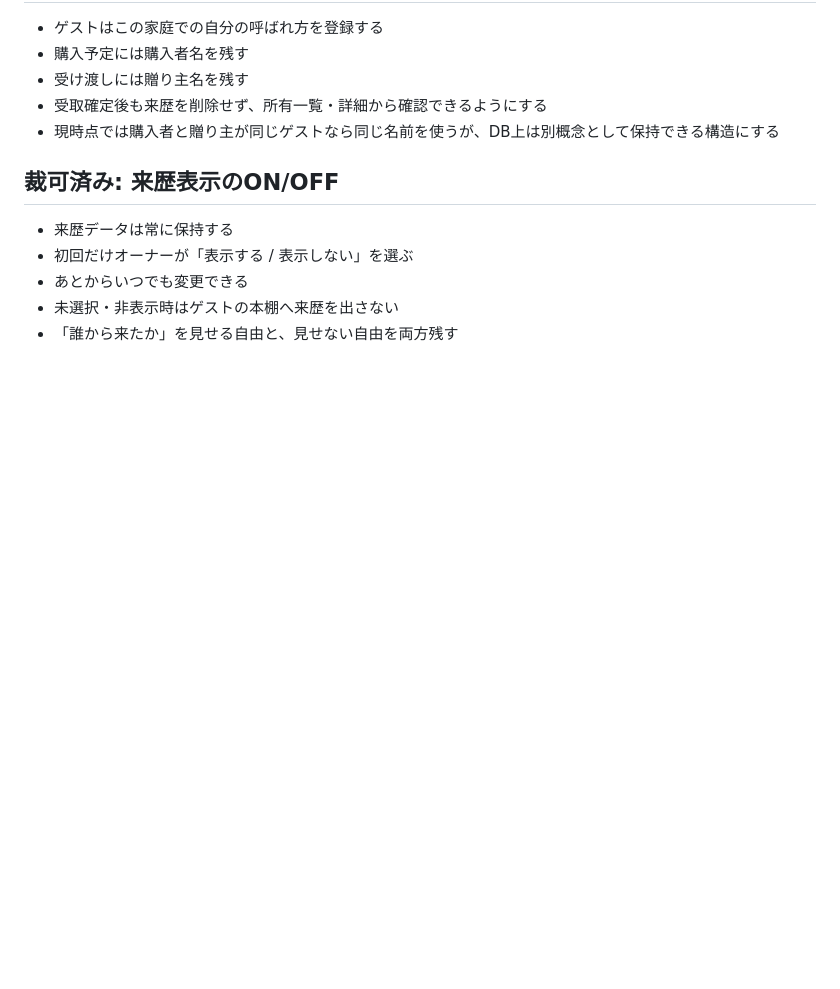
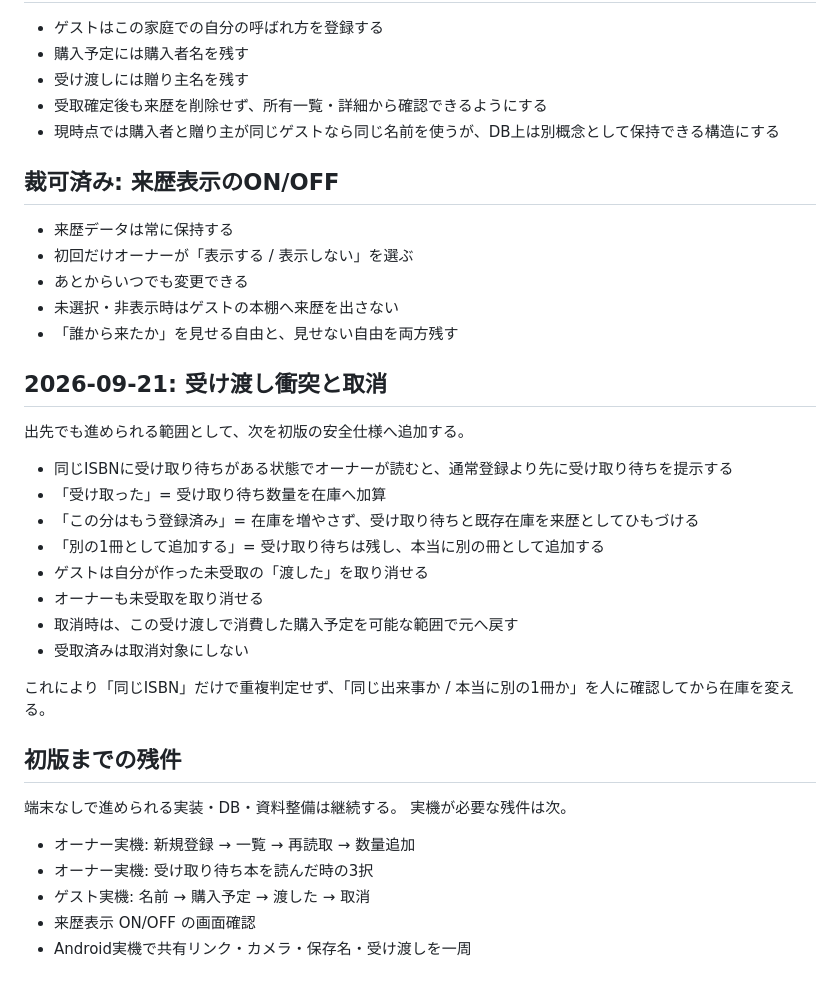
Before and after one commit to kouchikuciel-png/kore-motteru, a Markdown page: docs/current-roadmap.md, the part around the change. Rendered like a GitHub page; blank space fills up the shorter version.

Commit message:
Update roadmap for handoff collision handling

```diff
--- a/docs/current-roadmap.md
+++ b/docs/current-roadmap.md
@@ -93,3 +93,30 @@
 - あとからいつでも変更できる
 - 未選択・非表示時はゲストの本棚へ来歴を出さない
 - 「誰から来たか」を見せる自由と、見せない自由を両方残す
+
+
+## 2026-09-21: 受け渡し衝突と取消
+
+出先でも進められる範囲として、次を初版の安全仕様へ追加する。
+
+- 同じISBNに受け取り待ちがある状態でオーナーが読むと、通常登録より先に受け取り待ちを提示する
+- 「受け取った」= 受け取り待ち数量を在庫へ加算
+- 「この分はもう登録済み」= 在庫を増やさず、受け取り待ちと既存在庫を来歴としてひもづける
+- 「別の1冊として追加する」= 受け取り待ちは残し、本当に別の冊として追加する
+- ゲストは自分が作った未受取の「渡した」を取り消せる
+- オーナーも未受取を取り消せる
+- 取消時は、この受け渡しで消費した購入予定を可能な範囲で元へ戻す
+- 受取済みは取消対象にしない
+
+これにより「同じISBN」だけで重複判定せず、「同じ出来事か / 本当に別の1冊か」を人に確認してから在庫を変える。
+
+## 初版までの残件
+
+端末なしで進められる実装・DB・資料整備は継続する。
+実機が必要な残件は次。
+
+- オーナー実機: 新規登録 → 一覧 → 再読取 → 数量追加
+- オーナー実機: 受け取り待ち本を読んだ時の3択
+- ゲスト実機: 名前 → 購入予定 → 渡した → 取消
+- 来歴表示 ON/OFF の画面確認
+- Android実機で共有リンク・カメラ・保存名・受け渡しを一周
```
